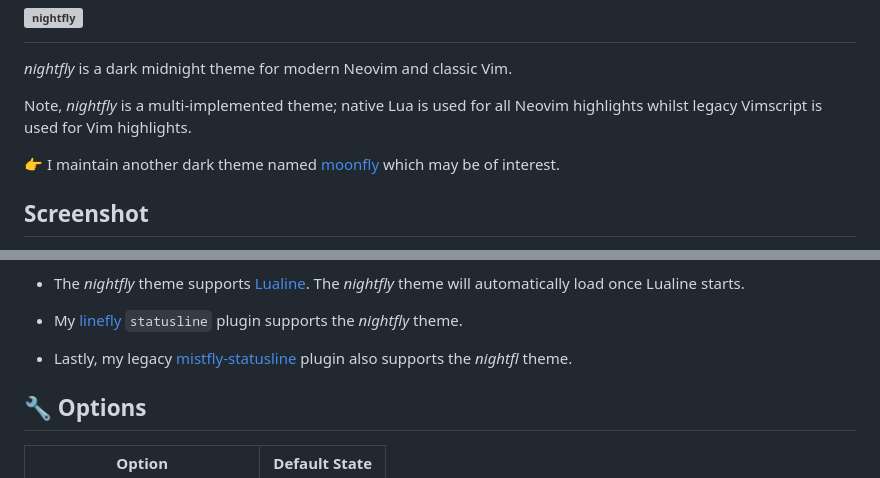
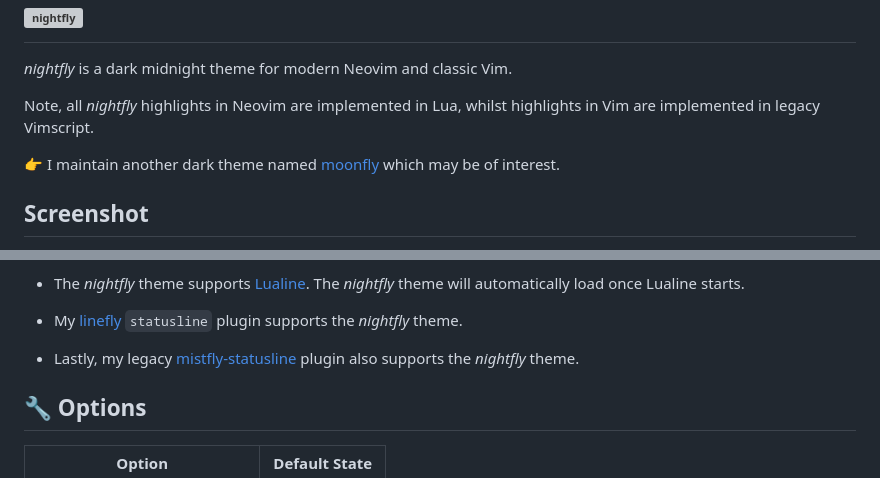
Before and after one commit to bluz71/vim-nightfly-colors, a Markdown page: README.md, 2 parts joined by grey strips. Drawn GitHub-style; grey boxes are pictures that could not be loaded.

```diff
--- a/README.md
+++ b/README.md
@@ -3,8 +3,8 @@
 
 _nightfly_ is a dark midnight theme for modern Neovim and classic Vim.
 
-Note, _nightfly_ is a multi-implemented theme; native Lua is used for all Neovim
-highlights whilst legacy Vimscript is used for Vim highlights.
+Note, all _nightfly_ highlights in Neovim are implemented in Lua, whilst
+highlights in Vim are implemented in legacy Vimscript.
 
 :point_right: I maintain another dark theme named
 [moonfly](https://github.com/bluz71/vim-moonfly-colors) which may be of
@@ -135,7 +135,7 @@ let g:lightline = { 'colorscheme': 'nightfly' }
 
 - Lastly, my legacy
   [mistfly-statusline](https://github.com/bluz71/vim-mistfly-statusline) plugin
-  also supports the _nightfl_ theme.
+  also supports the _nightfly_ theme.
 
 :wrench: Options
 ----------------
```
